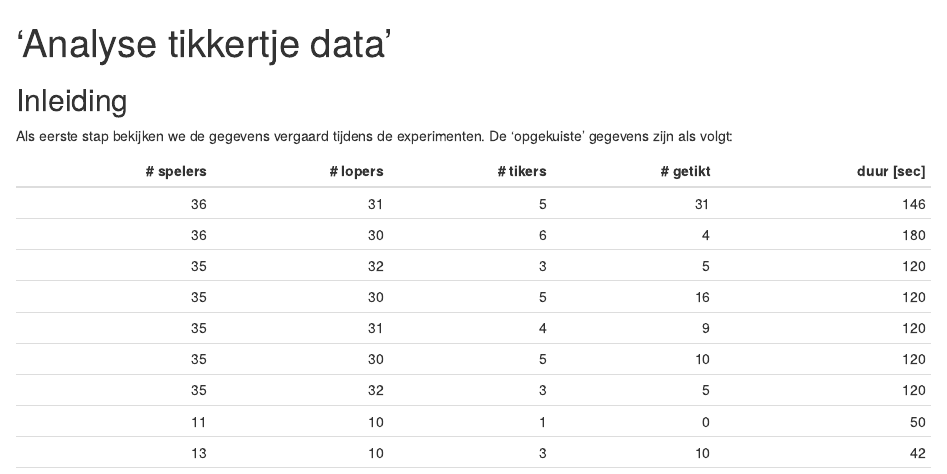
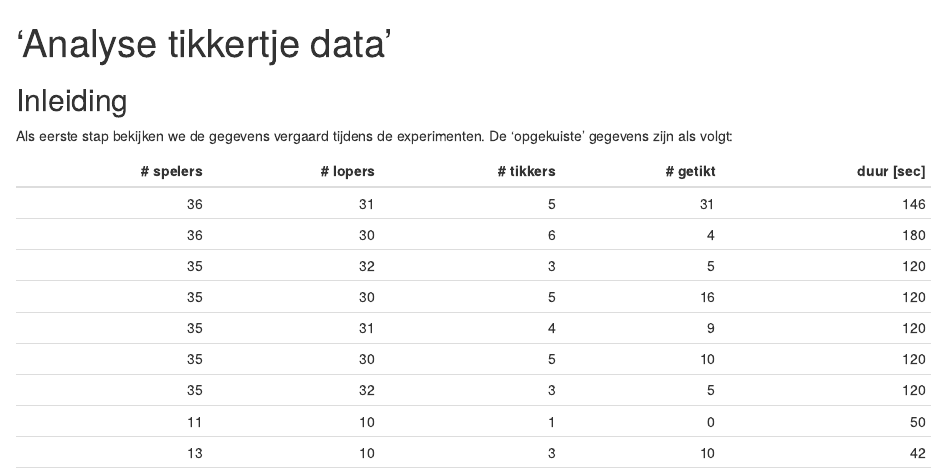
Before and after one commit to n-dep/wr_tikkertje, an R Markdown document (Analyse.Rmd): the page in a window 1100 px wide, from its top. The pictures show the output file Analyse.html that the author committed with the source, opened offline.

````diff
--- a/Analyse.Rmd
+++ b/Analyse.Rmd
@@ -3,6 +3,7 @@
 output:
       html_document:
         keep_md: true
+      github_document: default
 ---
 
 ```{r setup, include=FALSE}
@@ -15,7 +16,7 @@
 ```{r show_data}
 data <- read.csv("data/schone_data.csv")
 data <- data[c("n_spelers", "n_lopers", "n_tikkers", "n_getikt", "duur")]
-knitr::kable(data, col.names = c("# spelers", "# lopers", "# tikers", "# getikt", "duur [sec]"))
+knitr::kable(data, col.names = c("# spelers", "# lopers", "# tikkers", "# getikt", "duur [sec]"))
 ```
 
 Het uiteindelijke doel is om een zo goed mogelijke voorspelling te verkrijgen voor de duurtijd van het spel als functie van de verhouding van het aantal tikkers ten opzichte van het aantal lopers. Om dit 'correct' te doen zijn er veel te weinig gegevens. In principe is dit een dynamisch spel dat waarschijnlijk, onder andere, beïnvloed wordt door het aantal tikkers en lopers, de geometrie van het veld, de strategie van de lopers en tikkers en de fitheid van de lopers en tikkers. Bovendien zal de invloed van deze variabelen hoogst waarschijnlijk niet constant zijn maar variëren in de tijd, afhankelijk van de andere variabelen (de fitheid van de spelers zal bijvoorbeeld zeker niet constant blijven).
````
Also changed, not shown: Analyse.html, Analyse.md.
